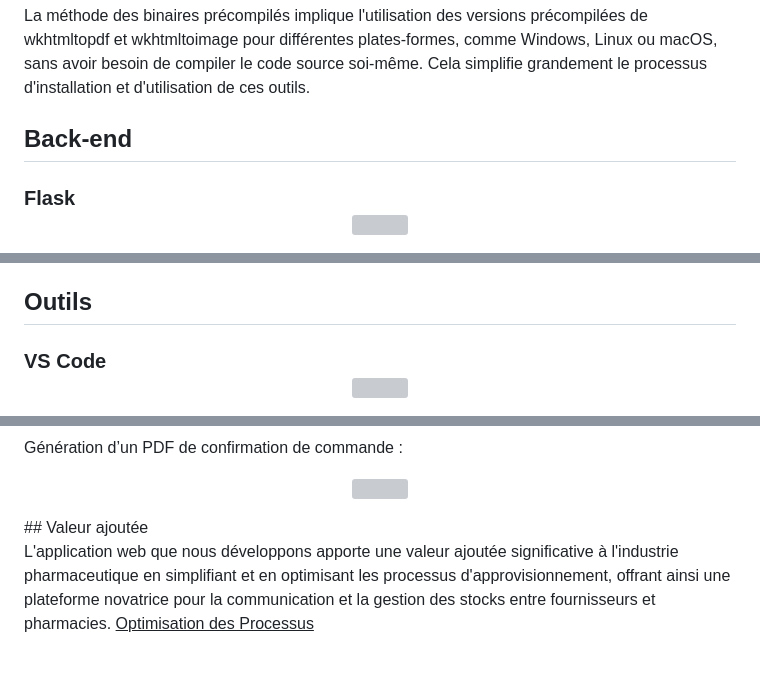
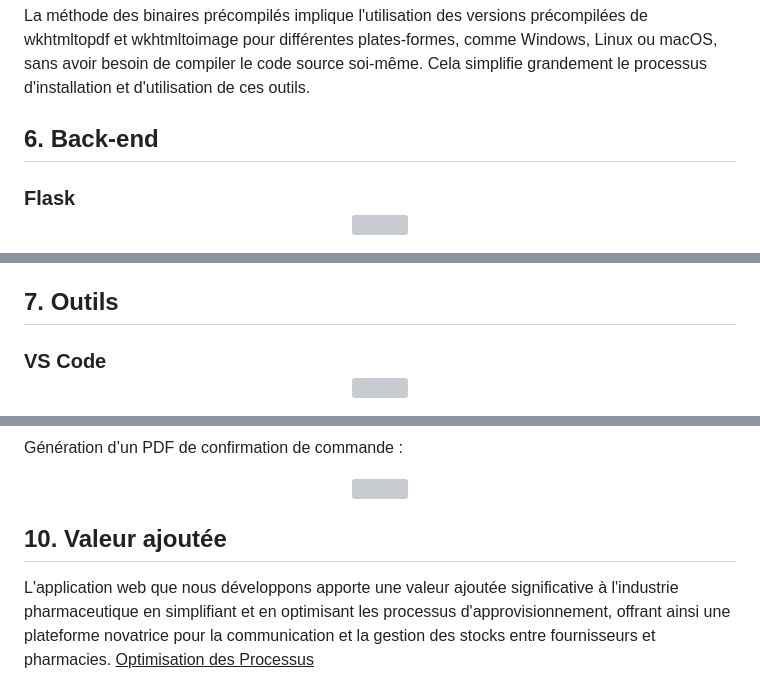
Before and after one commit to TMouad101/Med-E-Sell.github.io, a Markdown page: readme.md, 3 parts joined by grey strips. Drawn GitHub-style; grey boxes are pictures that could not be loaded.

```diff
--- a/readme.md
+++ b/readme.md
@@ -61,14 +61,14 @@ wkhtmltopdf et wkhtmltoimage sont des outils open-source très utilisés pour co
 
 La méthode des binaires précompilés implique l'utilisation des versions précompilées de wkhtmltopdf et wkhtmltoimage pour différentes plates-formes, comme Windows, Linux ou macOS, sans avoir besoin de compiler le code source soi-même. Cela simplifie grandement le processus d'installation et d'utilisation de ces outils.
 
-## Back-end
+## 6. Back-end
 ### Flask<p align="center"><img src="https://raw.githubusercontent.com/TMouad101/Files/main/image7.png" /></p>
 Flask est un framework web pour Python qui permet de créer des applications web facilement. Il est léger et flexible, et fournit des fonctionnalités de base pour la création d'applications web, telles que la gestion des routes, les templates HTML, la manipulation de formulaires, la gestion des sessions et des cookies, ainsi que la connexion à une base de données.
 
 ### SQLite <p align="center"><img src="https://raw.githubusercontent.com/TMouad101/Files/main/image8.png" /></p>
 SQLite est un système de gestion de bases de données relationnelles open source qui permet de stocker et d'organiser des données dans des applications logicielles. Il est portable et facile à utiliser, prend en charge le langage SQL pour la manipulation de données, ainsi que des fonctionnalités telles que la création de tables, les relations, les index, les vues, les déclencheurs et les transactions. SQLite est souvent utilisé pour stocker des données dans des applications mobiles, des navigateurs web, des systèmes embarqués, des applications de bureau et d'autres types d'applications logicielles.
 
-## Outils
+## 7. Outils
 ### VS Code<p align="center"><img src="https://raw.githubusercontent.com/TMouad101/Files/main/image9.jpeg" /></p>
 
 VS Code est un éditeur de code source gratuit et open source développée par Microsoft. Il est léger, personnalisable, offre des fonctionnalités avancées pour les développeurs et prend en charge de nombreux langages de programmation populaires. Il est souvent utilisé pour le développement web, le développement de logiciels et la science des données.
@@ -102,7 +102,8 @@ Vous pouvez ajouter des produits par remplir cette forme :
 
 Génération d’un PDF de confirmation de commande :
 <p align="center"><img src="https://raw.githubusercontent.com/TMouad101/Files/main/image20.png" /></p>
-## Valeur ajoutée
+
+## 10. Valeur ajoutée
 
 L'application web que nous développons apporte une valeur ajoutée significative à l'industrie pharmaceutique en simplifiant et en optimisant les processus d'approvisionnement, offrant ainsi une plateforme novatrice pour la communication et la gestion des stocks entre fournisseurs et pharmacies.
 <u>Optimisation des Processus</u>
```
Also changed, not shown: other parts of readme.md (+10 -10 lines).
